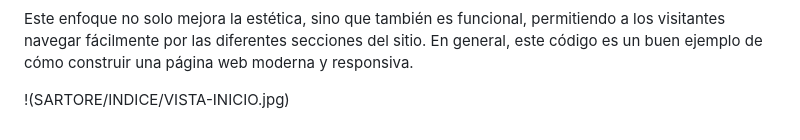
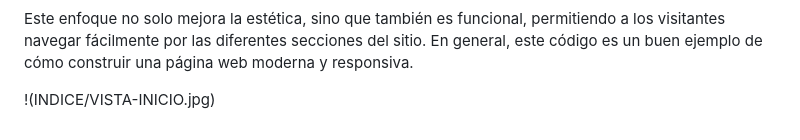
Before and after one commit to nicolle-lo-ve/SARTORE, a Markdown page: README.md, the part around the change. GitHub-like rendering.

```diff
--- a/README.md
+++ b/README.md
@@ -215,4 +215,4 @@ La estructura es clara y organizada, facilitando tanto la lectura como el manten
 
 Este enfoque no solo mejora la estética, sino que también es funcional, permitiendo a los visitantes navegar fácilmente por las diferentes secciones del sitio. En general, este código es un buen ejemplo de cómo construir una página web moderna y responsiva.
 
-!(SARTORE/INDICE/VISTA-INICIO.jpg)
+!(INDICE/VISTA-INICIO.jpg)
```
